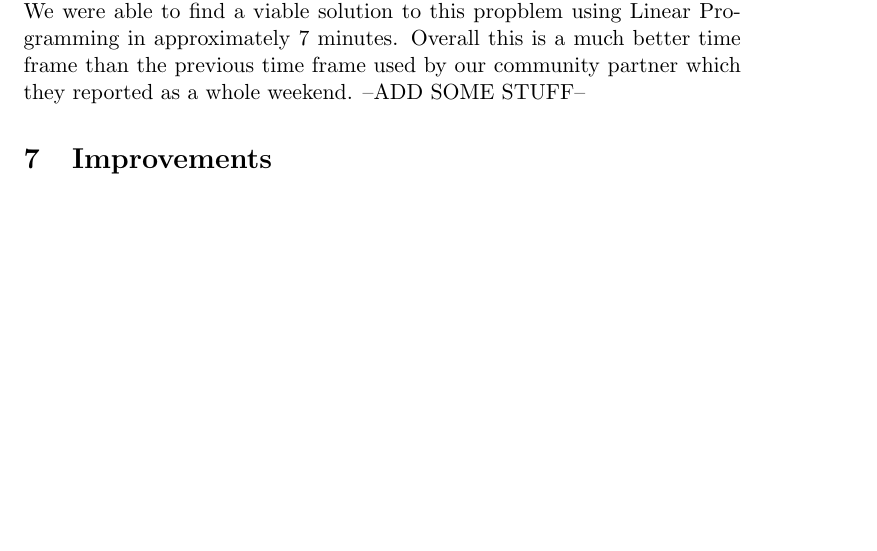
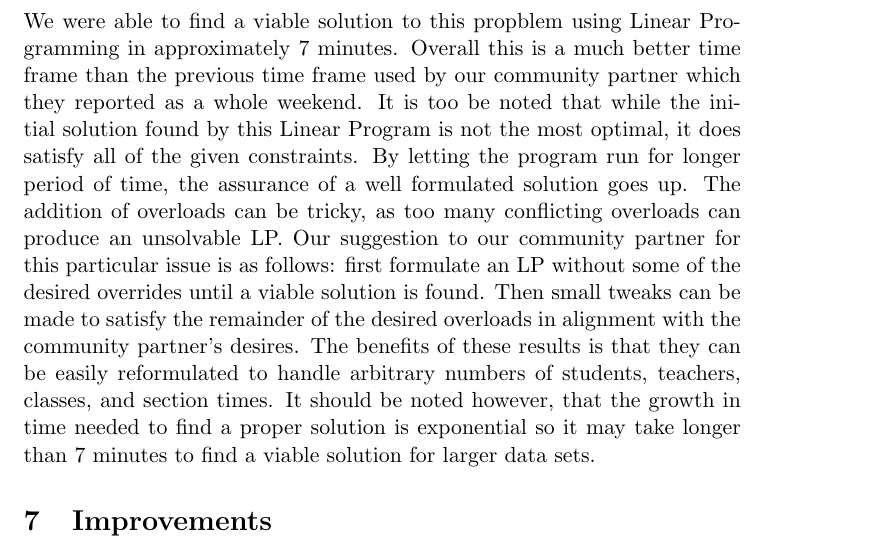
Before and after one commit to phantom-voltage/3-matching-scheduler, a LaTeX document (2016_tables.tex): part of page 5 of 6 before the commit and part of page 5 of 7 after it, cut so that both start at the same text, the shorter picture padded with empty space. Compiled offline with pdfLaTeX.

Commit message:
Update 2016_tables.tex
Fleshed out results section.

```diff
--- a/2016_tables.tex
+++ b/2016_tables.tex
@@ -251,8 +251,7 @@ Student & P & U & X & X & W & V & X & U
 \end{tabular}
 
 \section{Results}
-We were able to find a viable solution to this propblem using Linear Programming in approximately 7 minutes. Overall this is a much better time frame than the previous time frame used by our community partner which they reported as a whole weekend.
-	--ADD SOME STUFF--
+We were able to find a viable solution to this propblem using Linear Programming in approximately 7 minutes. Overall this is a much better time frame than the previous time frame used by our community partner which they reported as a whole weekend. It is too be noted that while the initial solution found by this Linear Program is not the most optimal, it does satisfy all of the given constraints. By letting the program run for longer period of time, the assurance of a well formulated solution goes up. The addition of overloads can be tricky, as too many conflicting overloads can produce an unsolvable LP. Our suggestion to our community partner for this particular issue is as follows: first formulate an LP without some of the desired overrides until a viable solution is found. Then small tweaks can be made to satisfy the remainder of the desired overloads in alignment with the community partner's desires. The benefits of these results is that they can be easily reformulated to handle arbitrary numbers of students, teachers, classes, and section times. It should be noted however, that the growth in time needed to find a proper solution is exponential so it may take longer than 7 minutes to find a viable solution for larger data sets.
 
 \section{Improvements}
 --ADD SOME STUFF, BETTER HEURISTICS?--
```
